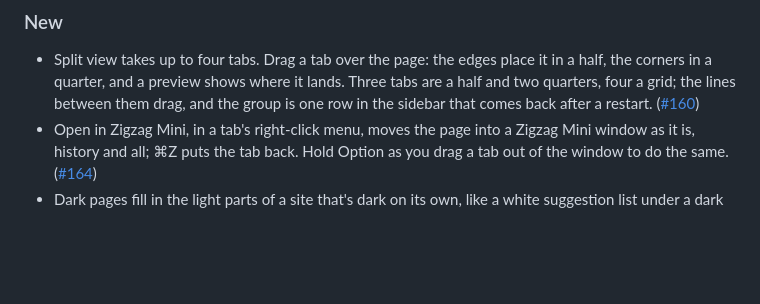
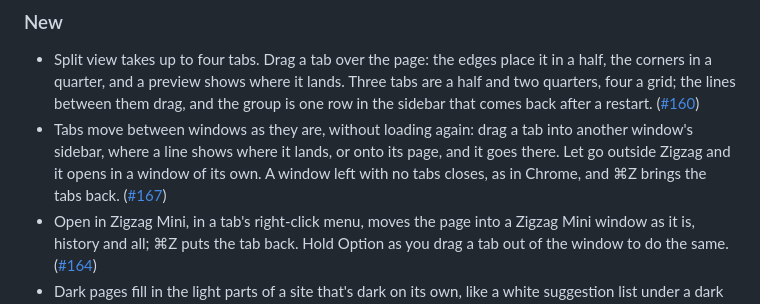
Before and after one commit to ZigaoWang/zigzag, a Markdown page: CHANGELOG.md, the part around the change. GitHub-like rendering; blank space fills up the shorter version.

```diff
--- a/CHANGELOG.md
+++ b/CHANGELOG.md
@@ -13,6 +13,7 @@ Every release of Zigzag, newest first. The app shows the notes for the version y
 
 ### New
 - Split view takes up to four tabs. Drag a tab over the page: the edges place it in a half, the corners in a quarter, and a preview shows where it lands. Three tabs are a half and two quarters, four a grid; the lines between them drag, and the group is one row in the sidebar that comes back after a restart. ([#160](https://github.com/ZigaoWang/zigzag/issues/160))
+- Tabs move between windows as they are, without loading again: drag a tab into another window's sidebar, where a line shows where it lands, or onto its page, and it goes there. Let go outside Zigzag and it opens in a window of its own. A window left with no tabs closes, as in Chrome, and ⌘Z brings the tabs back. ([#167](https://github.com/ZigaoWang/zigzag/issues/167))
 - Open in Zigzag Mini, in a tab's right-click menu, moves the page into a Zigzag Mini window as it is, history and all; ⌘Z puts the tab back. Hold Option as you drag a tab out of the window to do the same. ([#164](https://github.com/ZigaoWang/zigzag/issues/164))
 - Dark pages fill in the light parts of a site that's dark on its own, like a white suggestion list under a dark search box, and leave the rest of its colors alone. Thanks to [Lakeland97](https://github.com/Lakeland97). ([#134](https://github.com/ZigaoWang/zigzag/issues/134))
 - Force dark, in a site's controls, draws a site dark even when it looks dark already, for one that leaves parts of itself light. ([#134](https://github.com/ZigaoWang/zigzag/issues/134))
```
Also changed, not shown: Zigzag/Design/DESIGN.md (+6 -0 lines).
